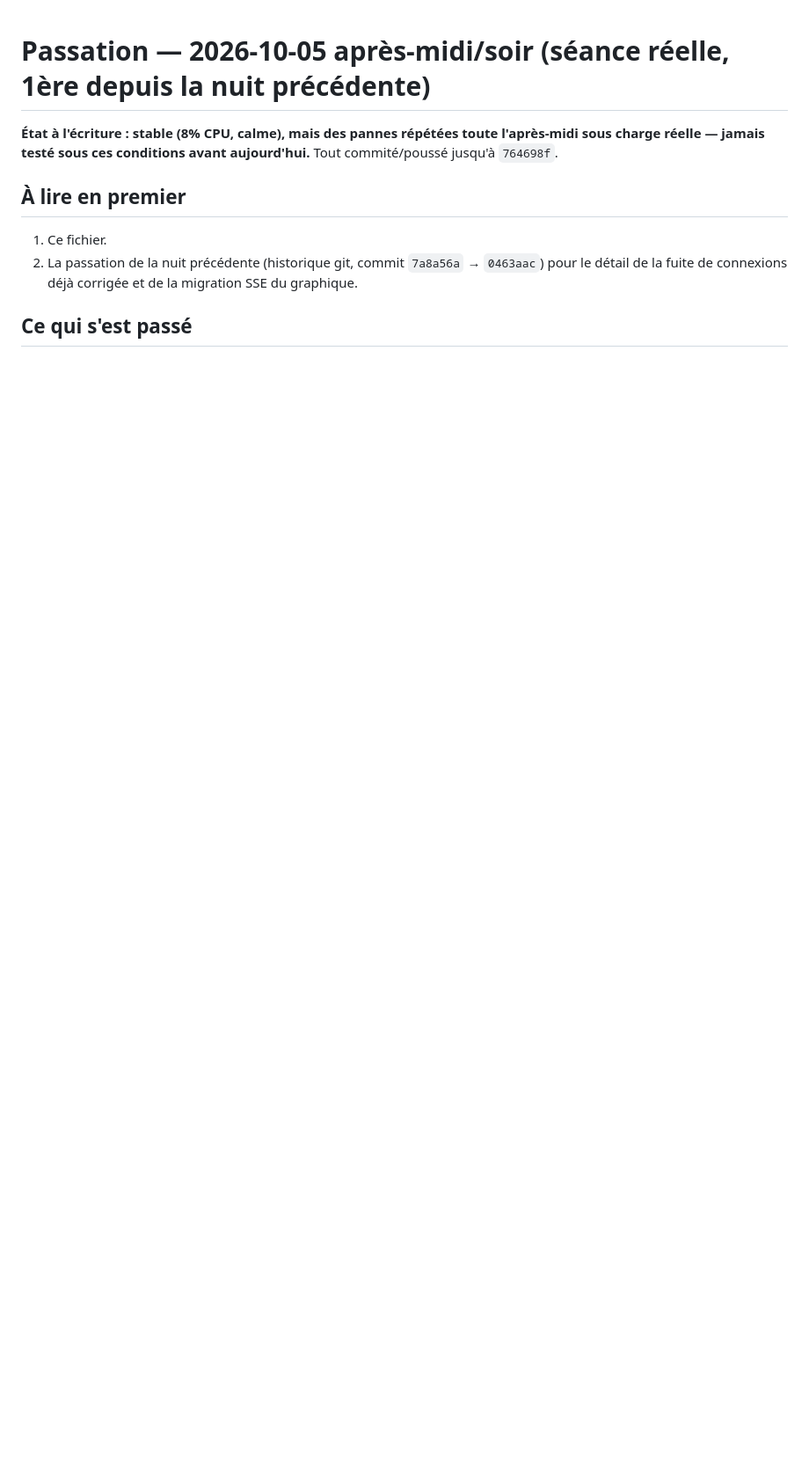
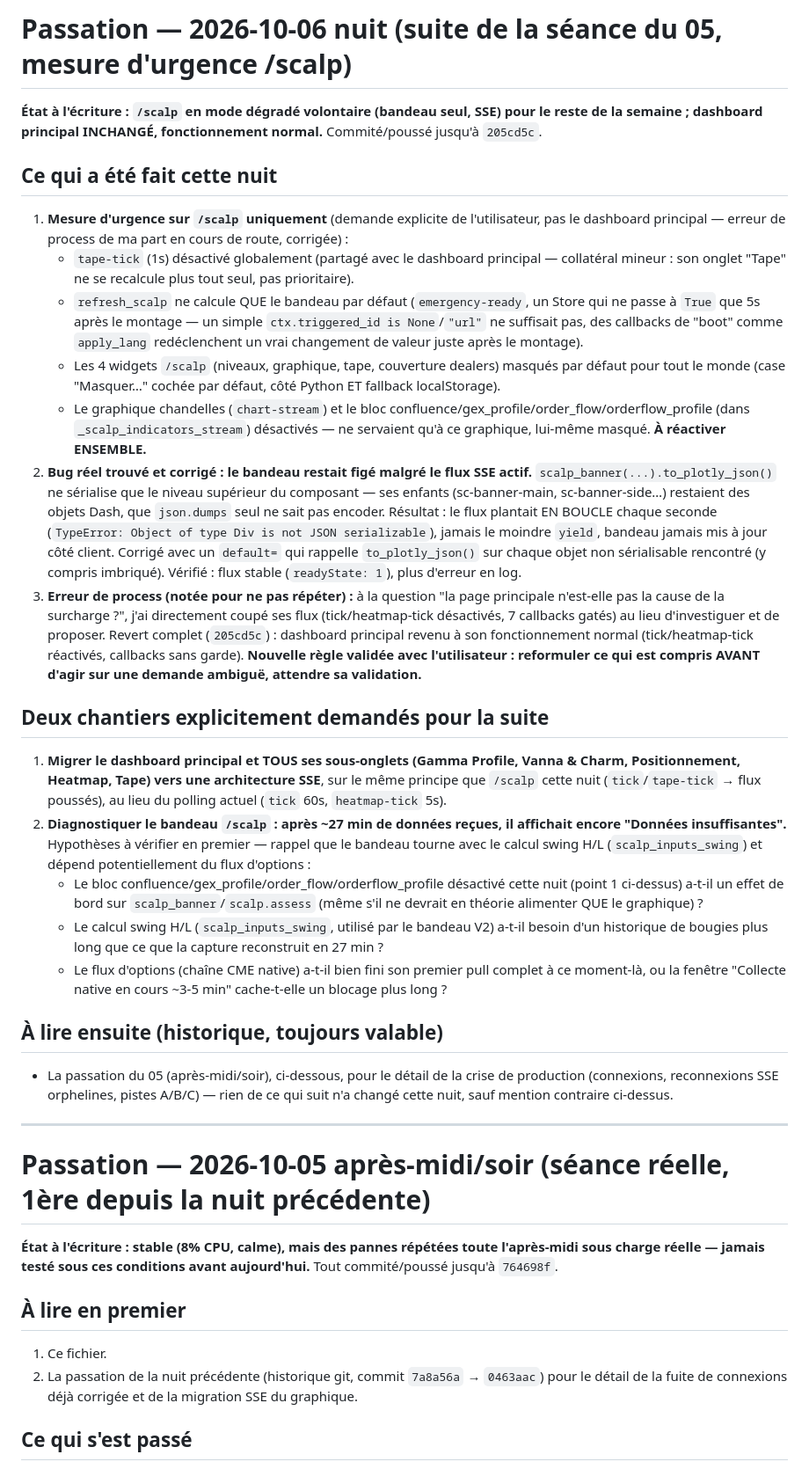
Before and after one commit to Darthreign/gex-dashboard, a Markdown page: passation.md, the part around the change. Shown at 88% size. Rendered like a GitHub page; blank space fills up the shorter version.

Commit message:
Passation : mesure d'urgence /scalp (nuit du 06), bug bandeau figé corrigé, 2 chantiers notés
Co-Authored-By: Claude Sonnet 5 <noreply@anthropic.com>

```diff
--- a/passation.md
+++ b/passation.md
@@ -1,3 +1,31 @@
+# Passation — 2026-10-06 nuit (suite de la séance du 05, mesure d'urgence /scalp)
+
+**État à l'écriture : `/scalp` en mode dégradé volontaire (bandeau seul, SSE) pour le reste de la semaine ; dashboard principal INCHANGÉ, fonctionnement normal.** Commité/poussé jusqu'à `205cd5c`.
+
+## Ce qui a été fait cette nuit
+
+1. **Mesure d'urgence sur `/scalp` uniquement** (demande explicite de l'utilisateur, pas le dashboard principal — erreur de process de ma part en cours de route, corrigée) :
+   - `tape-tick` (1s) désactivé globalement (partagé avec le dashboard principal — collatéral mineur : son onglet "Tape" ne se recalcule plus tout seul, pas prioritaire).
+   - `refresh_scalp` ne calcule QUE le bandeau par défaut (`emergency-ready`, un Store qui ne passe à `True` que 5s après le montage — un simple `ctx.triggered_id is None`/`"url"` ne suffisait pas, des callbacks de "boot" comme `apply_lang` redéclenchent un vrai changement de valeur juste après le montage).
+   - Les 4 widgets `/scalp` (niveaux, graphique, tape, couverture dealers) masqués par défaut pour tout le monde (case "Masquer…" cochée par défaut, côté Python ET fallback localStorage).
+   - Le graphique chandelles (`chart-stream`) et le bloc confluence/gex_profile/order_flow/orderflow_profile (dans `_scalp_indicators_stream`) désactivés — ne servaient qu'à ce graphique, lui-même masqué. **À réactiver ENSEMBLE.**
+2. **Bug réel trouvé et corrigé : le bandeau restait figé malgré le flux SSE actif.** `scalp_banner(...).to_plotly_json()` ne sérialise que le niveau supérieur du composant — ses enfants (sc-banner-main, sc-banner-side…) restaient des objets Dash, que `json.dumps` seul ne sait pas encoder. Résultat : le flux plantait EN BOUCLE chaque seconde (`TypeError: Object of type Div is not JSON serializable`), jamais le moindre `yield`, bandeau jamais mis à jour côté client. Corrigé avec un `default=` qui rappelle `to_plotly_json()` sur chaque objet non sérialisable rencontré (y compris imbriqué). Vérifié : flux stable (`readyState: 1`), plus d'erreur en log.
+3. **Erreur de process (notée pour ne pas répéter) :** à la question "la page principale n'est-elle pas la cause de la surcharge ?", j'ai directement coupé ses flux (tick/heatmap-tick désactivés, 7 callbacks gatés) au lieu d'investiguer et de proposer. Revert complet (`205cd5c`) : dashboard principal revenu à son fonctionnement normal (tick/heatmap-tick réactivés, callbacks sans garde). **Nouvelle règle validée avec l'utilisateur : reformuler ce qui est compris AVANT d'agir sur une demande ambiguë, attendre sa validation.**
+
+## Deux chantiers explicitement demandés pour la suite
+
+1. **Migrer le dashboard principal et TOUS ses sous-onglets (Gamma Profile, Vanna & Charm, Positionnement, Heatmap, Tape) vers une architecture SSE**, sur le même principe que `/scalp` cette nuit (`tick`/`tape-tick` → flux poussés), au lieu du polling actuel (`tick` 60s, `heatmap-tick` 5s).
+2. **Diagnostiquer le bandeau `/scalp` : après ~27 min de données reçues, il affichait encore "Données insuffisantes".** Hypothèses à vérifier en premier — rappel que le bandeau tourne avec le calcul swing H/L (`scalp_inputs_swing`) et dépend potentiellement du flux d'options :
+   - Le bloc confluence/gex_profile/order_flow/orderflow_profile désactivé cette nuit (point 1 ci-dessus) a-t-il un effet de bord sur `scalp_banner`/`scalp.assess` (même s'il ne devrait en théorie alimenter QUE le graphique) ?
+   - Le calcul swing H/L (`scalp_inputs_swing`, utilisé par le bandeau V2) a-t-il besoin d'un historique de bougies plus long que ce que la capture reconstruit en 27 min ?
+   - Le flux d'options (chaîne CME native) a-t-il bien fini son premier pull complet à ce moment-là, ou la fenêtre "Collecte native en cours ~3-5 min" cache-t-elle un blocage plus long ?
+
+## À lire ensuite (historique, toujours valable)
+
+- La passation du 05 (après-midi/soir), ci-dessous, pour le détail de la crise de production (connexions, reconnexions SSE orphelines, pistes A/B/C) — rien de ce qui suit n'a changé cette nuit, sauf mention contraire ci-dessus.
+
+---
+
 # Passation — 2026-10-05 après-midi/soir (séance réelle, 1ère depuis la nuit précédente)
 
 **État à l'écriture : stable (8% CPU, calme), mais des pannes répétées toute l'après-midi sous charge réelle — jamais testé sous ces conditions avant aujourd'hui.** Tout commité/poussé jusqu'à `764698f`.
```
